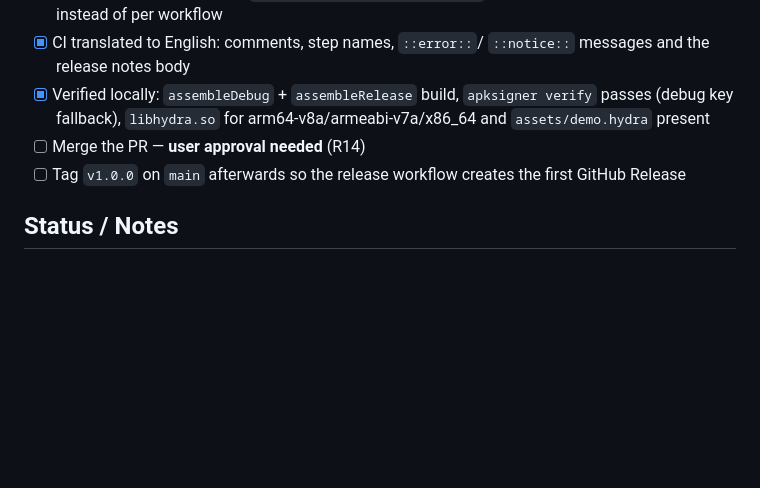
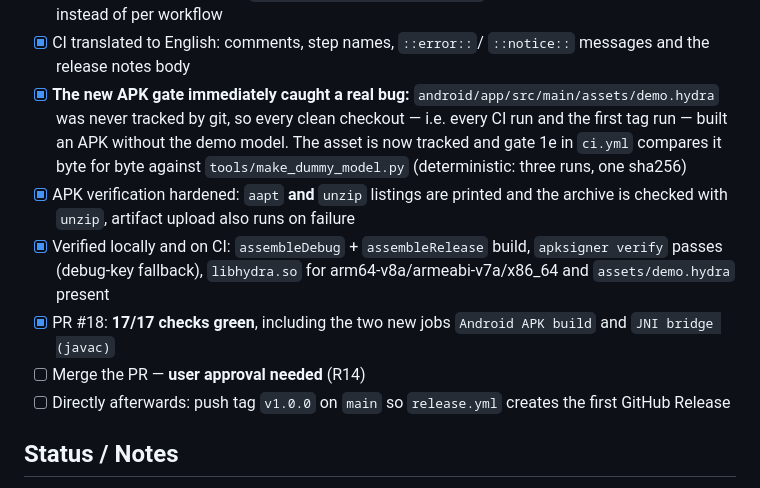
Before and after one commit to JONIMONI09/BestAI, a Markdown page: session.md, the part around the change. Drawn GitHub-style; blank space fills up the shorter version.

Commit message:
Record the asset finding and the green CI state in the session log
Co-Authored-By: Codebuff <noreply@codebuff.com>

```diff
--- a/session.md
+++ b/session.md
@@ -195,12 +195,24 @@ documentation base is in one language.
       SDK bootstrap exists once instead of per workflow
 - [x] CI translated to English: comments, step names, `::error::`/
       `::notice::` messages and the release notes body
-- [x] Verified locally: `assembleDebug` + `assembleRelease` build,
-      `apksigner verify` passes (debug key fallback), `libhydra.so` for
-      arm64-v8a/armeabi-v7a/x86_64 and `assets/demo.hydra` present
+- [x] **The new APK gate immediately caught a real bug:**
+      `android/app/src/main/assets/demo.hydra` was never tracked by git,
+      so every clean checkout — i.e. every CI run and the first tag run —
+      built an APK without the demo model. The asset is now tracked and
+      gate 1e in `ci.yml` compares it byte for byte against
+      `tools/make_dummy_model.py` (deterministic: three runs, one sha256)
+- [x] APK verification hardened: `aapt` **and** `unzip` listings are
+      printed and the archive is checked with `unzip`, artifact upload
+      also runs on failure
+- [x] Verified locally and on CI: `assembleDebug` + `assembleRelease`
+      build, `apksigner verify` passes (debug-key fallback),
+      `libhydra.so` for arm64-v8a/armeabi-v7a/x86_64 and
+      `assets/demo.hydra` present
+- [x] PR #18: **17/17 checks green**, including the two new jobs
+      `Android APK build` and `JNI bridge (javac)`
 - [ ] Merge the PR — **user approval needed** (R14)
-- [ ] Tag `v1.0.0` on `main` afterwards so the release workflow creates
-      the first GitHub Release
+- [ ] Directly afterwards: push tag `v1.0.0` on `main` so
+      `release.yml` creates the first GitHub Release
 
 ## Status / Notes
 
```
